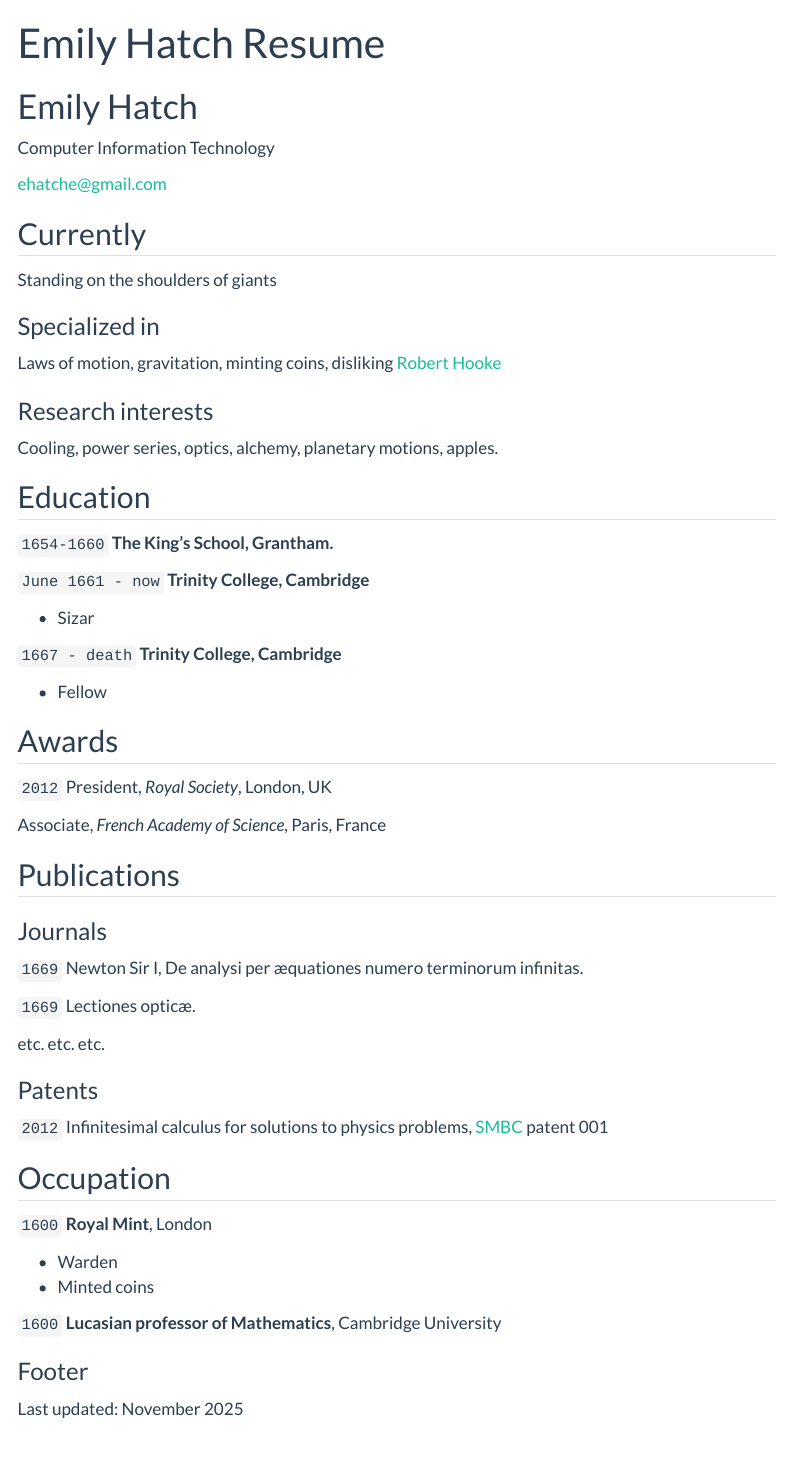
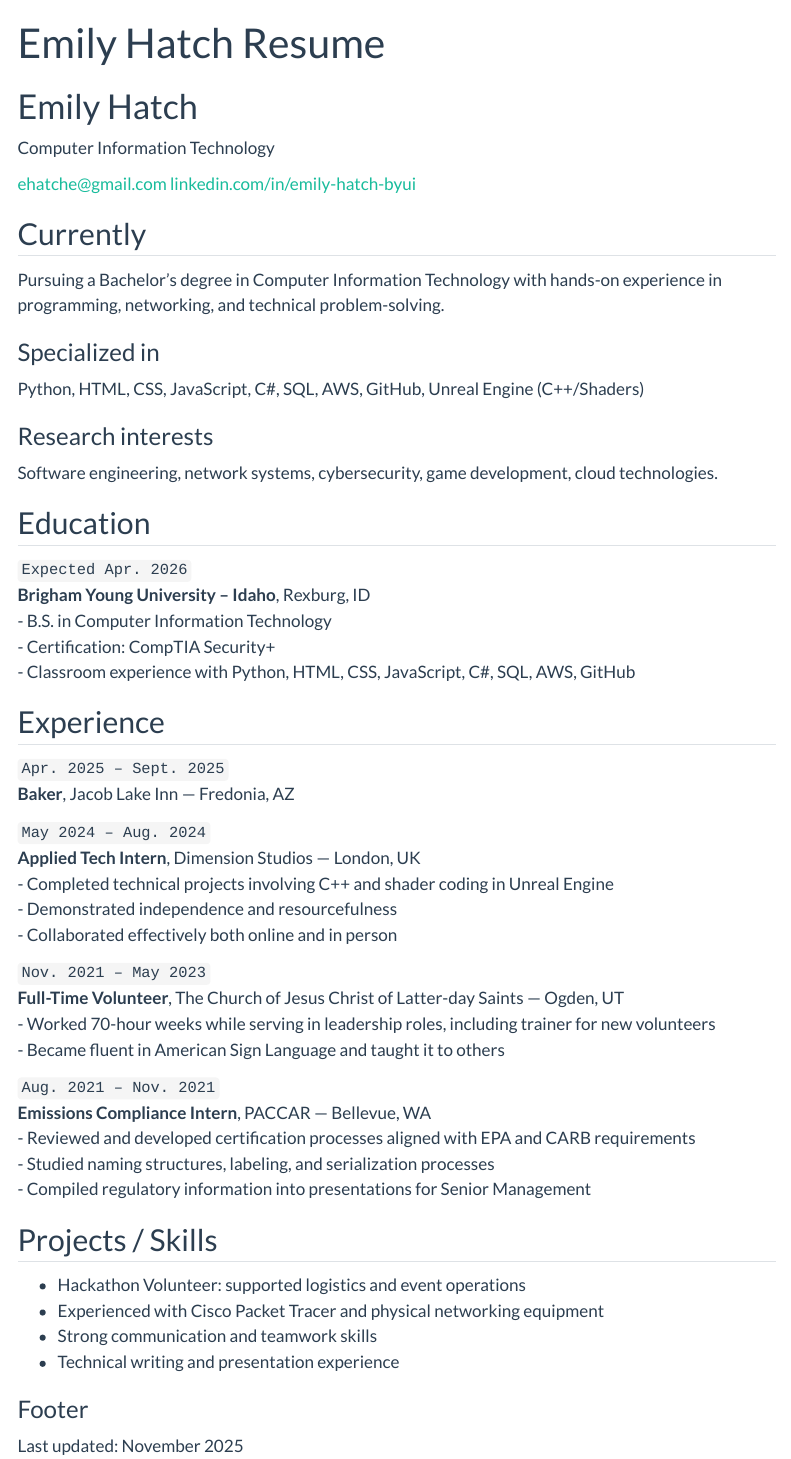
Before and after one commit to eehatch/eehatch.github.io, a Quarto document (resume.qmd): the page in a window 1100 px wide, from its top. Rendered offline with R 4.5, knitr and Pandoc in place of Quarto, with nearby package versions; menus at the side of the page are left out.

Commit message:
updated my resume

```diff
--- a/resume.qmd
+++ b/resume.qmd
@@ -6,82 +6,58 @@
 Computer Information Technology
 
 <div id="webaddress">
-<a href="ehatche@gmail.com">ehatche@gmail.com</a>
+<a href="mailto:ehatche@gmail.com">ehatche@gmail.com</a>
+<a href="https://www.linkedin.com/in/emily-hatch-byui">linkedin.com/in/emily-hatch-byui</a>
 </div>
-
 
 ## Currently
 
-Standing on the shoulders of giants
+Pursuing a Bachelor's degree in Computer Information Technology with hands-on experience in programming, networking, and technical problem-solving.
 
 ### Specialized in
 
-Laws of motion, gravitation, minting coins, disliking [Robert Hooke](http://en.wikipedia.org/wiki/Robert_Hooke)
-
+Python, HTML, CSS, JavaScript, C#, SQL, AWS, GitHub, Unreal Engine (C++/Shaders)
 
 ### Research interests
 
-Cooling, power series, optics, alchemy, planetary motions, apples.
-
+Software engineering, network systems, cybersecurity, game development, cloud technologies.
 
 ## Education
 
-`1654-1660`
-__The King's School, Grantham.__
+`Expected Apr. 2026`
+__Brigham Young University – Idaho__, Rexburg, ID
+- B.S. in Computer Information Technology
+- Certification: CompTIA Security+
+- Classroom experience with Python, HTML, CSS, JavaScript, C#, SQL, AWS, GitHub
 
-`June 1661 - now`
-__Trinity College, Cambridge__
+## Experience
 
-- Sizar
+`Apr. 2025 – Sept. 2025`
+__Baker__, Jacob Lake Inn — Fredonia, AZ
 
-`1667 - death`
-__Trinity College, Cambridge__
+`May 2024 – Aug. 2024`
+__Applied Tech Intern__, Dimension Studios — London, UK
+- Completed technical projects involving C++ and shader coding in Unreal Engine
+- Demonstrated independence and resourcefulness
+- Collaborated effectively both online and in person
 
-- Fellow
+`Nov. 2021 – May 2023`
+__Full-Time Volunteer__, The Church of Jesus Christ of Latter-day Saints — Ogden, UT
+- Worked 70-hour weeks while serving in leadership roles, including trainer for new volunteers
+- Became fluent in American Sign Language and taught it to others
 
+`Aug. 2021 – Nov. 2021`
+__Emissions Compliance Intern__, PACCAR — Bellevue, WA
+- Reviewed and developed certification processes aligned with EPA and CARB requirements
+- Studied naming structures, labeling, and serialization processes
+- Compiled regulatory information into presentations for Senior Management
 
+## Projects / Skills
 
-## Awards
-
-`2012`
-President, *Royal Society*, London, UK
-
-Associate, *French Academy of Science*, Paris, France
-
-
-
-## Publications
-
-<!-- A list is also available [online](http://scholar.google.co.uk/citations?user=LTOTl0YAAAAJ) -->
-
-### Journals
-
-`1669`
-Newton Sir I, De analysi per æquationes numero terminorum infinitas.
-
-`1669`
-Lectiones opticæ.
-
-etc. etc. etc.
-
-### Patents
-
-`2012`
-Infinitesimal calculus for solutions to physics problems, [SMBC](http://www.techdirt.com/articles/20121011/09312820678/if-patents-had-been-around-time-newton.shtml) patent 001
-
-
-## Occupation
-
-`1600`
-__Royal Mint__, London
-
-- Warden
-- Minted coins
-
-`1600`
-__Lucasian professor of Mathematics__, Cambridge University
-
-
+- Hackathon Volunteer: supported logistics and event operations
+- Experienced with Cisco Packet Tracer and physical networking equipment
+- Strong communication and teamwork skills
+- Technical writing and presentation experience
 
 ### Footer
 
```
Also changed, not shown: 1 other file.
